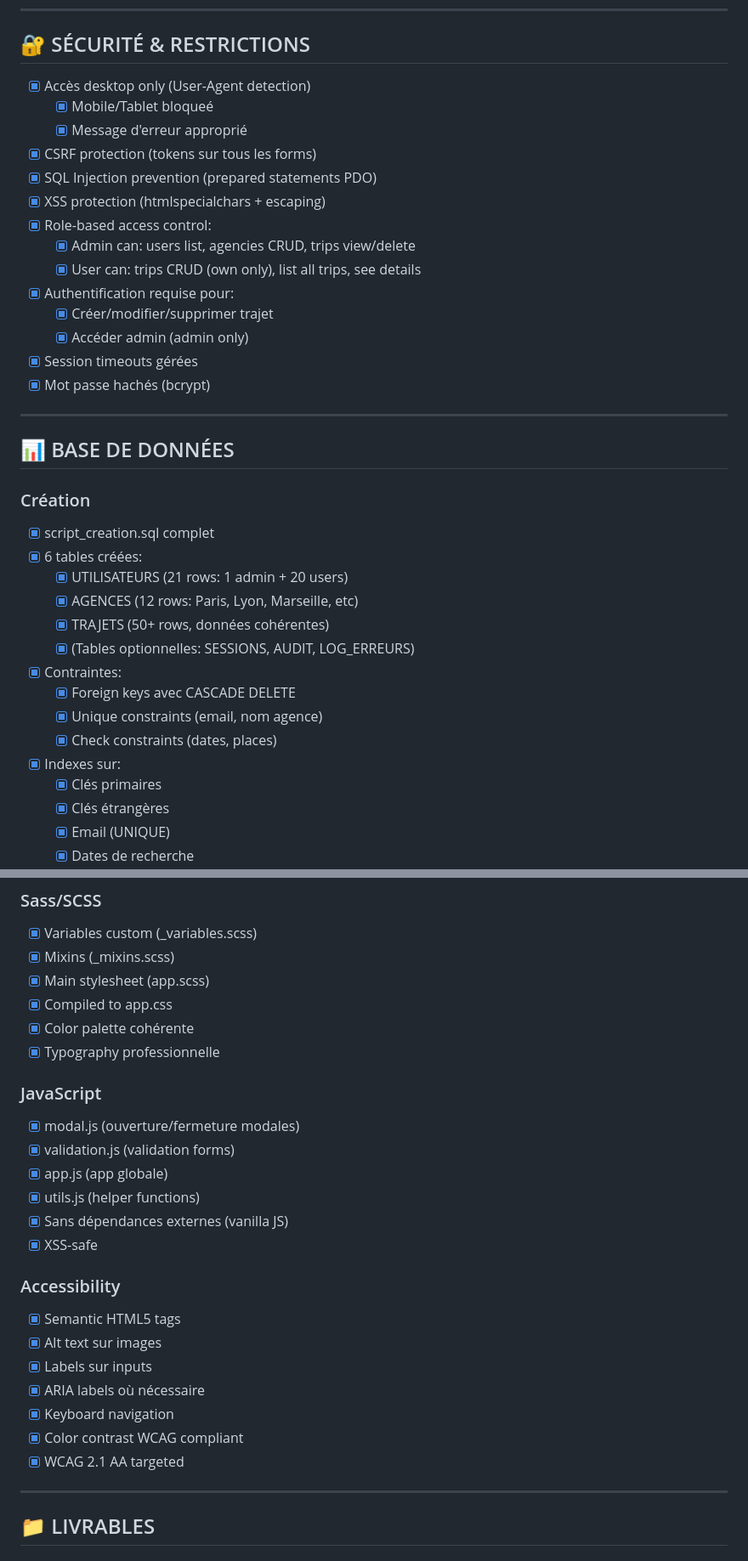
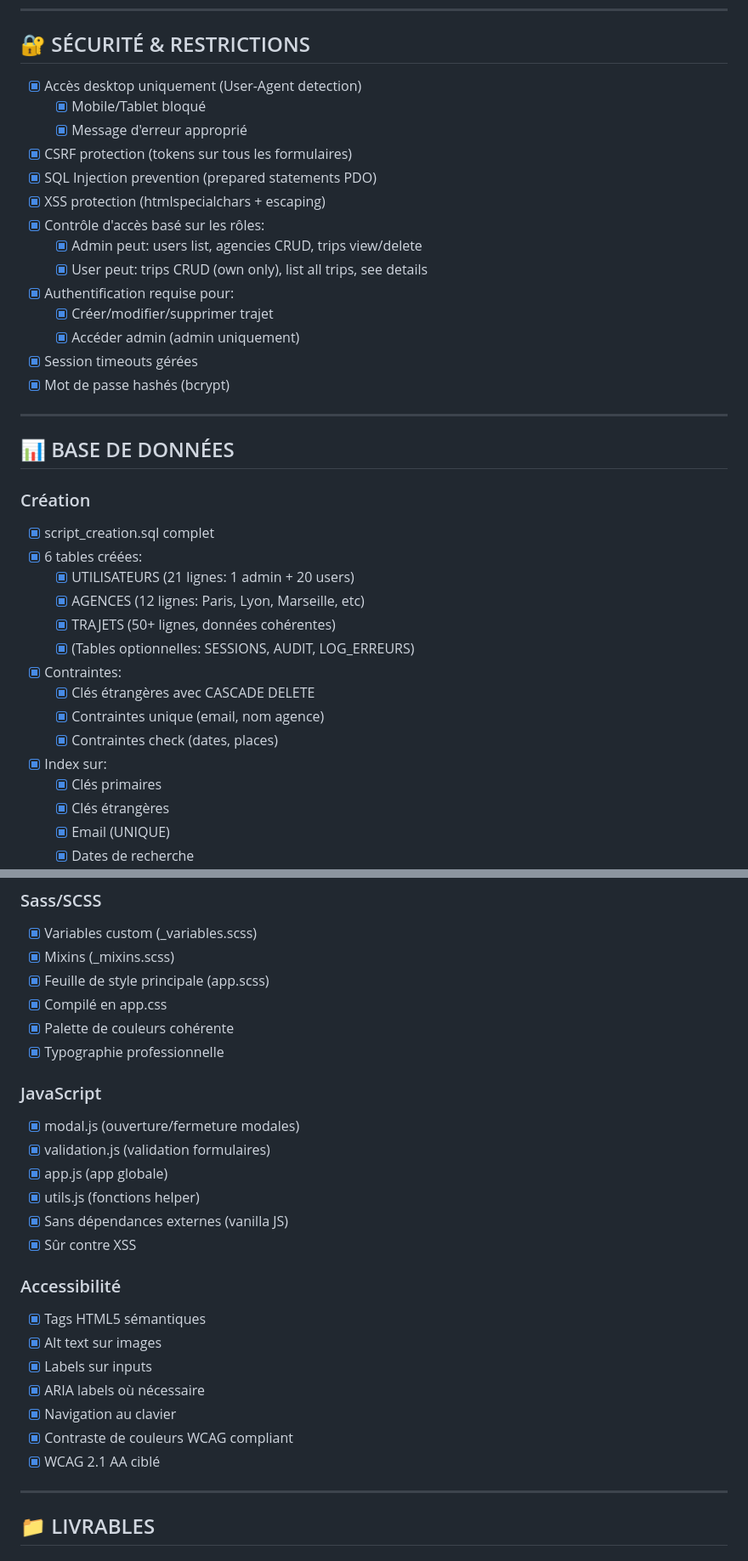
Before and after one commit to Star404x/touche-pas-au-klaxon, a Markdown page: COMPLIANCE_CHECKLIST.md, 2 parts joined by grey strips. Shown at 85% size. Rendered like a GitHub page.

```diff
--- a/COMPLIANCE_CHECKLIST.md
+++ b/COMPLIANCE_CHECKLIST.md
@@ -108,20 +108,20 @@
 
 ## 🔐 SÉCURITÉ & RESTRICTIONS
 
-- [x] Accès desktop only (User-Agent detection)
-  - [x] Mobile/Tablet bloqueé
+- [x] Accès desktop uniquement (User-Agent detection)
+  - [x] Mobile/Tablet bloqué
   - [x] Message d'erreur approprié
-- [x] CSRF protection (tokens sur tous les forms)
+- [x] CSRF protection (tokens sur tous les formulaires)
 - [x] SQL Injection prevention (prepared statements PDO)
 - [x] XSS protection (htmlspecialchars + escaping)
-- [x] Role-based access control:
-  - [x] Admin can: users list, agencies CRUD, trips view/delete
-  - [x] User can: trips CRUD (own only), list all trips, see details
+- [x] Contrôle d'accès basé sur les rôles:
+  - [x] Admin peut: users list, agencies CRUD, trips view/delete
+  - [x] User peut: trips CRUD (own only), list all trips, see details
 - [x] Authentification requise pour:
   - [x] Créer/modifier/supprimer trajet
-  - [x] Accéder admin (admin only)
+  - [x] Accéder admin (admin uniquement)
 - [x] Session timeouts gérées
-- [x] Mot passe hachés (bcrypt)
+- [x] Mot de passe hashés (bcrypt)
 
 ---
 
@@ -130,15 +130,15 @@
 ### Création
 - [x] script_creation.sql complet
 - [x] 6 tables créées:
-  - [x] UTILISATEURS (21 rows: 1 admin + 20 users)
-  - [x] AGENCES (12 rows: Paris, Lyon, Marseille, etc)
-  - [x] TRAJETS (50+ rows, données cohérentes)
+  - [x] UTILISATEURS (21 lignes: 1 admin + 20 users)
+  - [x] AGENCES (12 lignes: Paris, Lyon, Marseille, etc)
+  - [x] TRAJETS (50+ lignes, données cohérentes)
   - [x] (Tables optionnelles: SESSIONS, AUDIT, LOG_ERREURS)
 - [x] Contraintes:
-  - [x] Foreign keys avec CASCADE DELETE
-  - [x] Unique constraints (email, nom agence)
-  - [x] Check constraints (dates, places)
-- [x] Indexes sur:
+  - [x] Clés étrangères avec CASCADE DELETE
+  - [x] Contraintes unique (email, nom agence)
+  - [x] Contraintes check (dates, places)
+- [x] Index sur:
   - [x] Clés primaires
   - [x] Clés étrangères
   - [x] Email (UNIQUE)
@@ -257,27 +257,27 @@
 ### Sass/SCSS
 - [x] Variables custom (_variables.scss)
 - [x] Mixins (_mixins.scss)
-- [x] Main stylesheet (app.scss)
-- [x] Compiled to app.css
-- [x] Color palette cohérente
-- [x] Typography professionnelle
+- [x] Feuille de style principale (app.scss)
+- [x] Compilé en app.css
+- [x] Palette de couleurs cohérente
+- [x] Typographie professionnelle
 
 ### JavaScript
 - [x] modal.js (ouverture/fermeture modales)
-- [x] validation.js (validation forms)
+- [x] validation.js (validation formulaires)
 - [x] app.js (app globale)
-- [x] utils.js (helper functions)
+- [x] utils.js (fonctions helper)
 - [x] Sans dépendances externes (vanilla JS)
-- [x] XSS-safe
+- [x] Sûr contre XSS
 
-### Accessibility
-- [x] Semantic HTML5 tags
+### Accessibilité
+- [x] Tags HTML5 sémantiques
 - [x] Alt text sur images
 - [x] Labels sur inputs
 - [x] ARIA labels où nécessaire
-- [x] Keyboard navigation
-- [x] Color contrast WCAG compliant
-- [x] WCAG 2.1 AA targeted
+- [x] Navigation au clavier
+- [x] Contraste de couleurs WCAG compliant
+- [x] WCAG 2.1 AA ciblé
 
 ---
 
```
Also changed, not shown: other parts of COMPLIANCE_CHECKLIST.md (+42 -42 lines).
